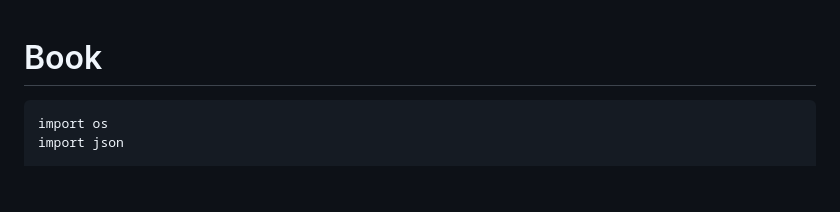
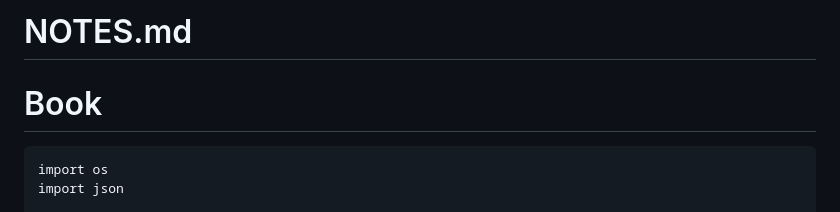
Before and after one commit to RtjShreyD/openai_playground, a Markdown page: langchain_examples/notes.md, the part around the change. Drawn GitHub-style; blank space fills up the shorter version.

Commit message:
edit heading

```diff
--- a/langchain_examples/notes.md
+++ b/langchain_examples/notes.md
@@ -1,4 +1,4 @@
-
+# NOTES.md
 
 # Book
 
```
